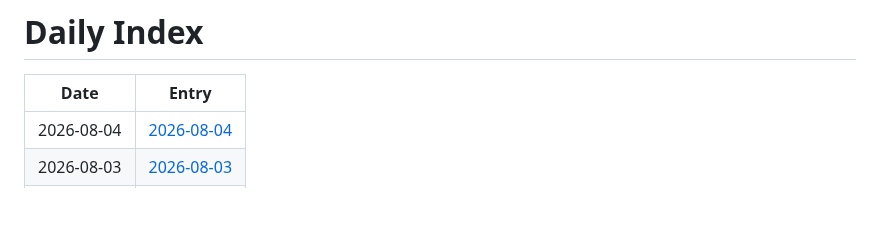
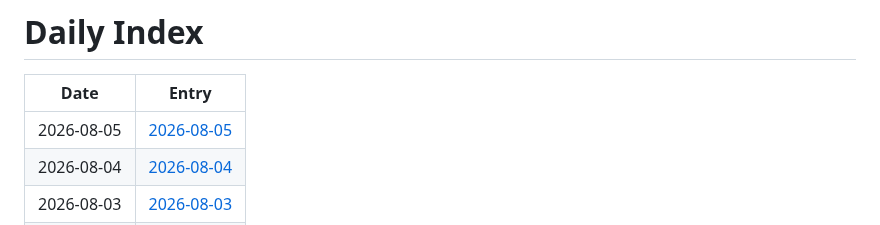
Before and after one commit to jay87406/code-arena, a Markdown page: github-daily-pulse/logs/INDEX.md, the part around the change. Drawn GitHub-style; blank space fills up the shorter version.

Commit message:
chore: daily pulse update

```diff
--- a/github-daily-pulse/logs/INDEX.md
+++ b/github-daily-pulse/logs/INDEX.md
@@ -2,6 +2,7 @@
 
 | Date | Entry |
 |---|---|
+| 2026-08-05 | [2026-08-05](logs/2026-08/2026-08-05.md) |
 | 2026-08-04 | [2026-08-04](logs/2026-08/2026-08-04.md) |
 | 2026-08-03 | [2026-08-03](logs/2026-08/2026-08-03.md) |
 | 2026-08-02 | [2026-08-02](logs/2026-08/2026-08-02.md) |
```
Also changed, not shown: 1 other file.
